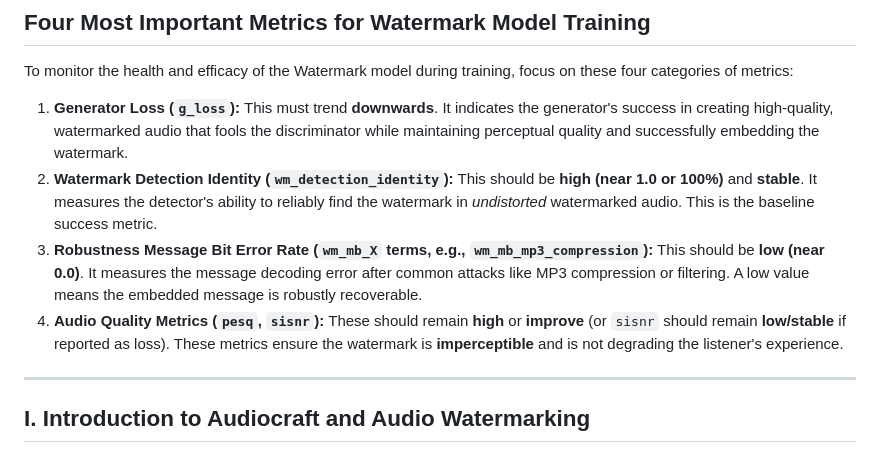
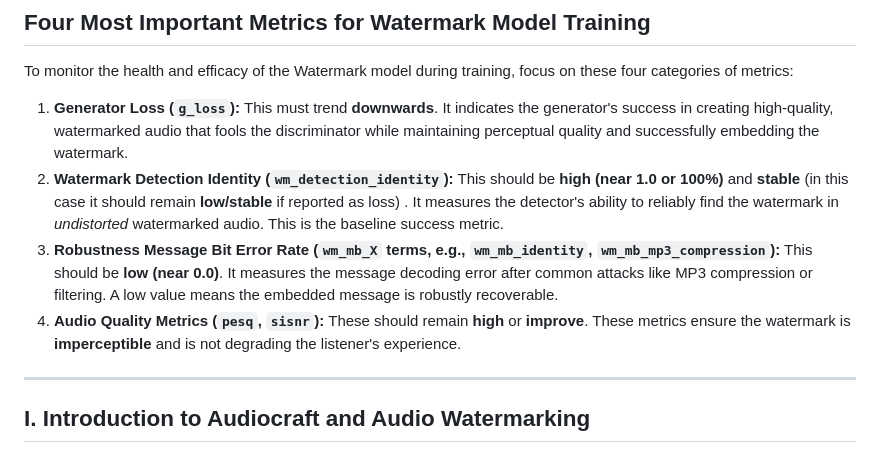
Before and after one commit to i-618/dora-dashboard-visualizer, a Markdown page: log_terms_definition.md, the part around the change. Rendered like a GitHub page.

Commit message:
Update watermark detection and robustness metrics descriptions
Clarified the requirements for watermark detection identity and robustness message bit error rate metrics.

```diff
--- a/log_terms_definition.md
+++ b/log_terms_definition.md
@@ -7,9 +7,9 @@
 To monitor the health and efficacy of the Watermark model during training, focus on these four categories of metrics:
 
 1.  **Generator Loss (`g_loss`):** This must trend **downwards**. It indicates the generator's success in creating high-quality, watermarked audio that fools the discriminator while maintaining perceptual quality and successfully embedding the watermark.
-2.  **Watermark Detection Identity (`wm_detection_identity`):** This should be **high (near 1.0 or 100%)** and **stable**. It measures the detector's ability to reliably find the watermark in *undistorted* watermarked audio. This is the baseline success metric.
-3.  **Robustness Message Bit Error Rate (`wm_mb_X` terms, e.g., `wm_mb_mp3_compression`):** This should be **low (near 0.0)**. It measures the message decoding error after common attacks like MP3 compression or filtering. A low value means the embedded message is robustly recoverable.
-4.  **Audio Quality Metrics (`pesq`, `sisnr`):** These should remain **high** or **improve** (or `sisnr` should remain **low/stable** if reported as loss). These metrics ensure the watermark is **imperceptible** and is not degrading the listener's experience.
+2.  **Watermark Detection Identity (`wm_detection_identity`):** This should be **high (near 1.0 or 100%)** and **stable** (in this case it should remain **low/stable** if reported as loss) . It measures the detector's ability to reliably find the watermark in *undistorted* watermarked audio. This is the baseline success metric.
+3.  **Robustness Message Bit Error Rate (`wm_mb_X` terms, e.g., `wm_mb_identity`, `wm_mb_mp3_compression`):** This should be **low (near 0.0)**. It measures the message decoding error after common attacks like MP3 compression or filtering. A low value means the embedded message is robustly recoverable.
+4.  **Audio Quality Metrics (`pesq`, `sisnr`):** These should remain **high** or **improve**. These metrics ensure the watermark is **imperceptible** and is not degrading the listener's experience.
 
 ---
 
```
